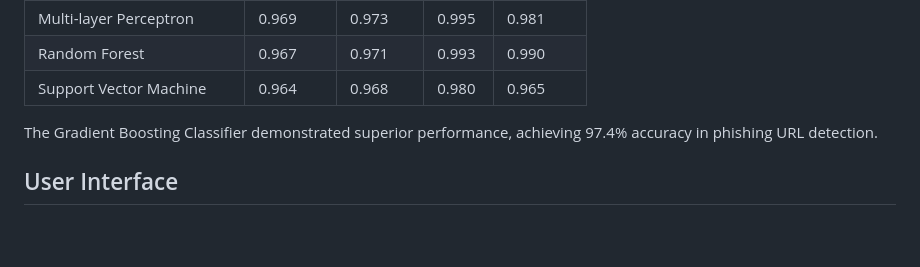
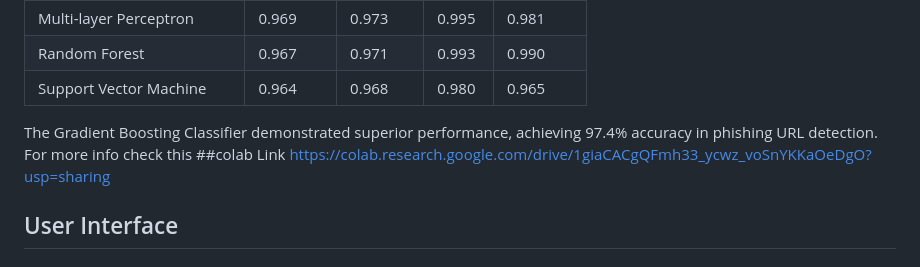
Before and after one commit to Mugeshcybersecurity/Phishing-Url-Checker, a Markdown page: README.md, the part around the change. GitHub-like rendering; blank space fills up the shorter version.

```diff
--- a/README.md
+++ b/README.md
@@ -76,7 +76,8 @@ Our comparative analysis of various machine learning models yielded the followin
 | Support Vector Machine       | 0.964    | 0.968    | 0.980  | 0.965     |
 
 The Gradient Boosting Classifier demonstrated superior performance, achieving 97.4% accuracy in phishing URL detection.
-
+For more info check this ##colab Link
+https://colab.research.google.com/drive/1giaCACgQFmh33_ycwz_voSnYKKaOeDgO?usp=sharing
 ## User Interface
 
 ### Home Page
```
